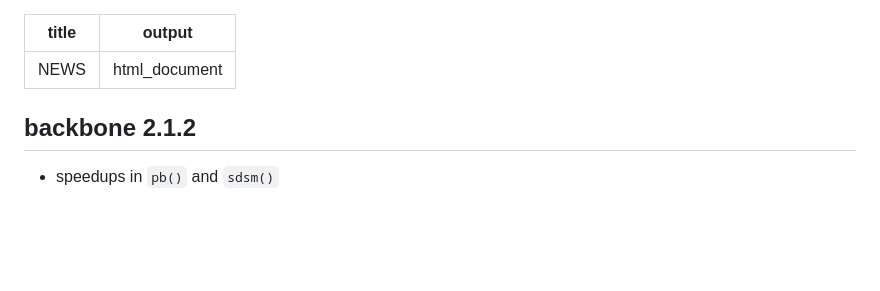
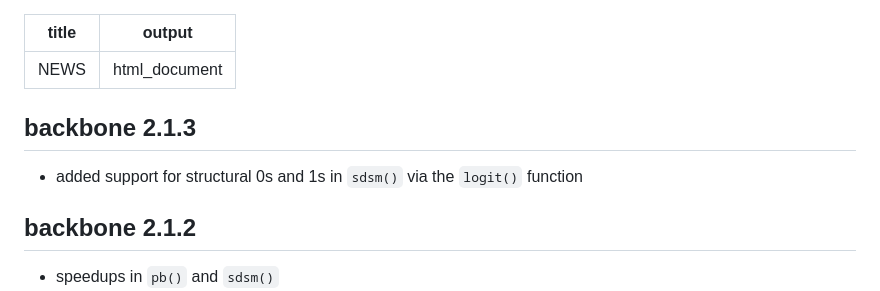
Before and after one commit to zpneal/backbone, a Markdown page: NEWS.md, the part around the change. GitHub-like rendering; blank space fills up the shorter version.

```diff
--- a/NEWS.md
+++ b/NEWS.md
@@ -2,6 +2,10 @@
 title: "NEWS"
 output: html_document
 ---
+## backbone 2.1.3
+
+* added support for structural 0s and 1s in `sdsm()` via the `logit()` function
+
 ## backbone 2.1.2
 
 * speedups in `pb()` and `sdsm()`
```
